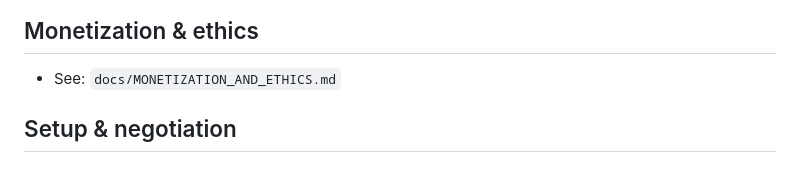
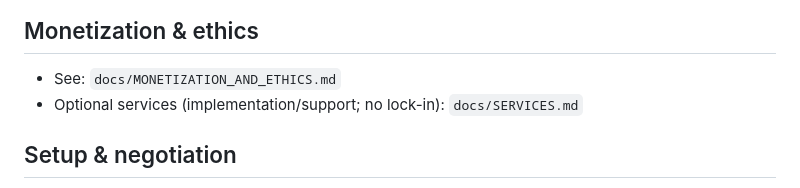
Before and after one commit to CoordCards/coordcard, a Markdown page: README.md, the part around the change. Drawn GitHub-style.

Commit message:
docs: add boring services menu

```diff
--- a/README.md
+++ b/README.md
@@ -109,6 +109,7 @@ The library exposes a minimal, inspectable interface:
 ## Monetization & ethics
 
 - See: `docs/MONETIZATION_AND_ETHICS.md`
+- Optional services (implementation/support; no lock-in): `docs/SERVICES.md`
 
 ## Setup & negotiation
 
```
Also changed, not shown: docs/SERVICES.md (added, +74 -0 lines).
